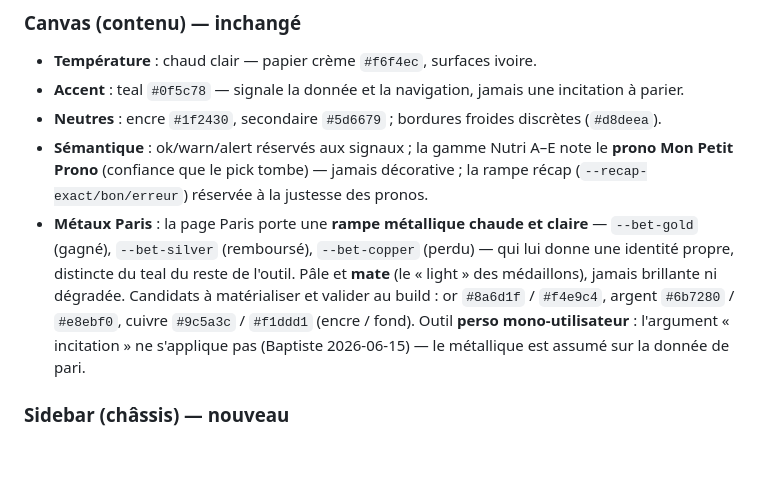
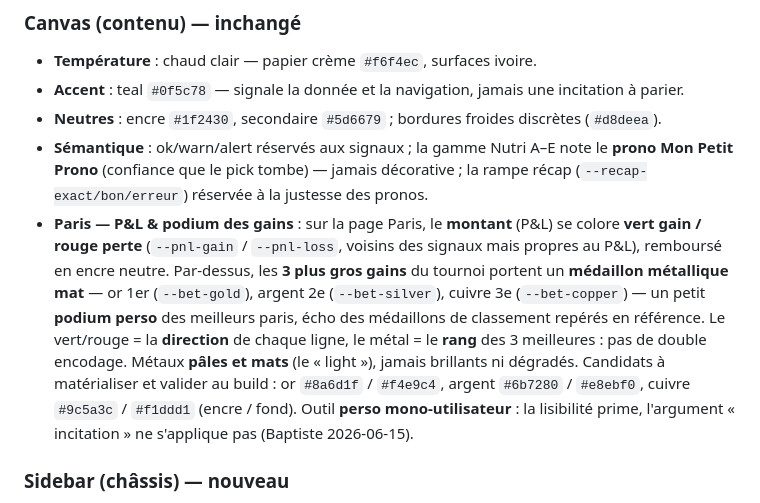
Before and after one commit to BaptisteCavalie/prono, a Markdown page: design/da.md, the part around the change. Rendered like a GitHub page; blank space fills up the shorter version.

Commit message:
design: Paris = P&L vert/rouge + podium metallique des 3 plus gros gains

```diff
--- a/design/da.md
+++ b/design/da.md
@@ -67,15 +67,19 @@ Le dashboard a deux territoires chromatiques distincts, et c'est délibéré.
   le **prono Mon Petit Prono** (confiance que le pick tombe) — jamais
   décorative ; la rampe récap (`--recap-exact/bon/erreur`) réservée à la
   justesse des pronos.
-- **Métaux Paris** : la page Paris porte une **rampe métallique chaude et
-  claire** — `--bet-gold` (gagné), `--bet-silver` (remboursé), `--bet-copper`
-  (perdu) — qui lui donne une identité propre, distincte du teal du reste de
-  l'outil. Pâle et **mate** (le « light » des médaillons), jamais brillante ni
-  dégradée. Candidats à matérialiser et valider au build : or `#8a6d1f` /
-  `#f4e9c4`, argent `#6b7280` / `#e8ebf0`, cuivre `#9c5a3c` / `#f1ddd1`
-  (encre / fond). Outil **perso mono-utilisateur** : l'argument « incitation »
-  ne s'applique pas (Baptiste 2026-06-15) — le métallique est assumé sur la
-  donnée de pari.
+- **Paris — P&L & podium des gains** : sur la page Paris, le **montant** (P&L)
+  se colore **vert gain / rouge perte** (`--pnl-gain` / `--pnl-loss`, voisins
+  des signaux mais propres au P&L), remboursé en encre neutre. Par-dessus, les
+  **3 plus gros gains** du tournoi portent un **médaillon métallique mat** —
+  or 1er (`--bet-gold`), argent 2e (`--bet-silver`), cuivre 3e (`--bet-copper`)
+  — un petit **podium perso** des meilleurs paris, écho des médaillons de
+  classement repérés en référence. Le vert/rouge = la **direction** de chaque
+  ligne, le métal = le **rang** des 3 meilleures : pas de double encodage.
+  Métaux **pâles et mats** (le « light »), jamais brillants ni dégradés.
+  Candidats à matérialiser et valider au build : or `#8a6d1f` / `#f4e9c4`,
+  argent `#6b7280` / `#e8ebf0`, cuivre `#9c5a3c` / `#f1ddd1` (encre / fond).
+  Outil **perso mono-utilisateur** : la lisibilité prime, l'argument
+  « incitation » ne s'applique pas (Baptiste 2026-06-15).
 
 ### Sidebar (châssis) — nouveau
 - **Surface** : sombre **chaude** `~#1d2330` (dérivée de l'encre `#1f2430`, ni
```
Also changed, not shown: CLAUDE.md (+6 -2 lines), design/inspirations.md (+3 -2 lines).
